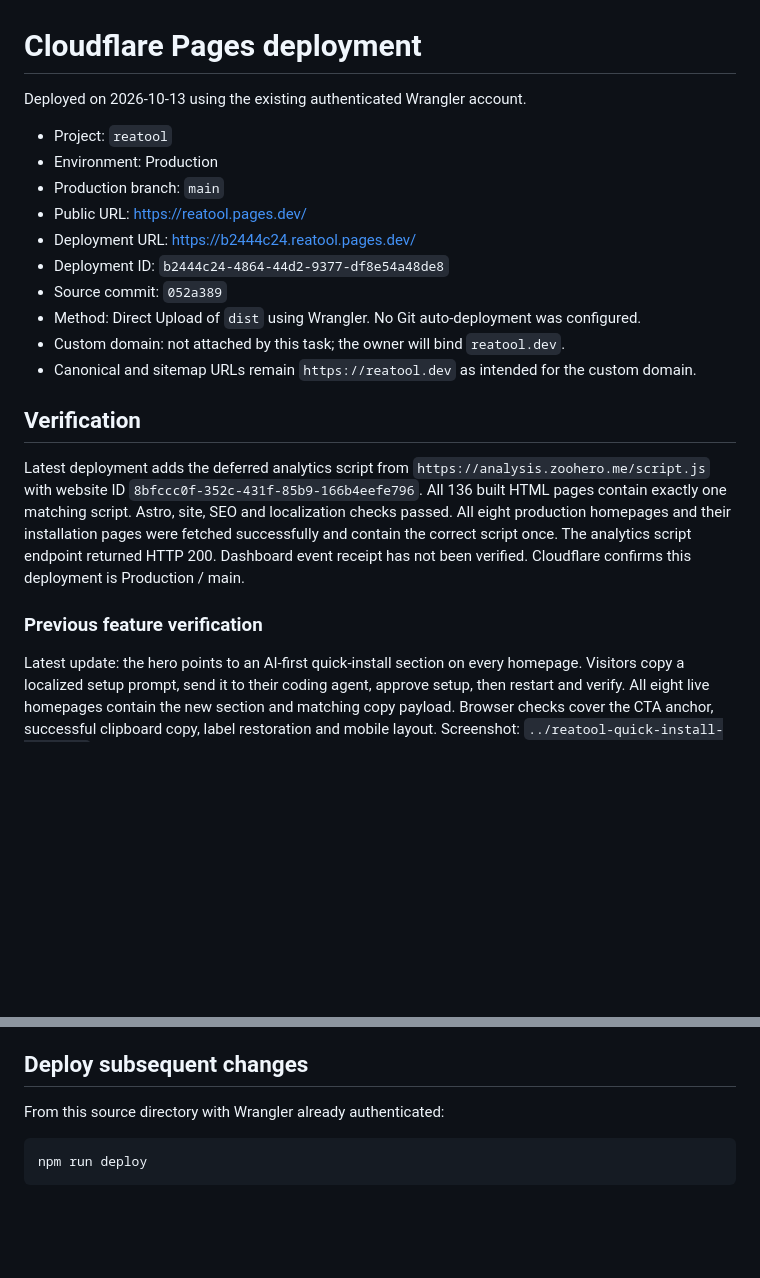
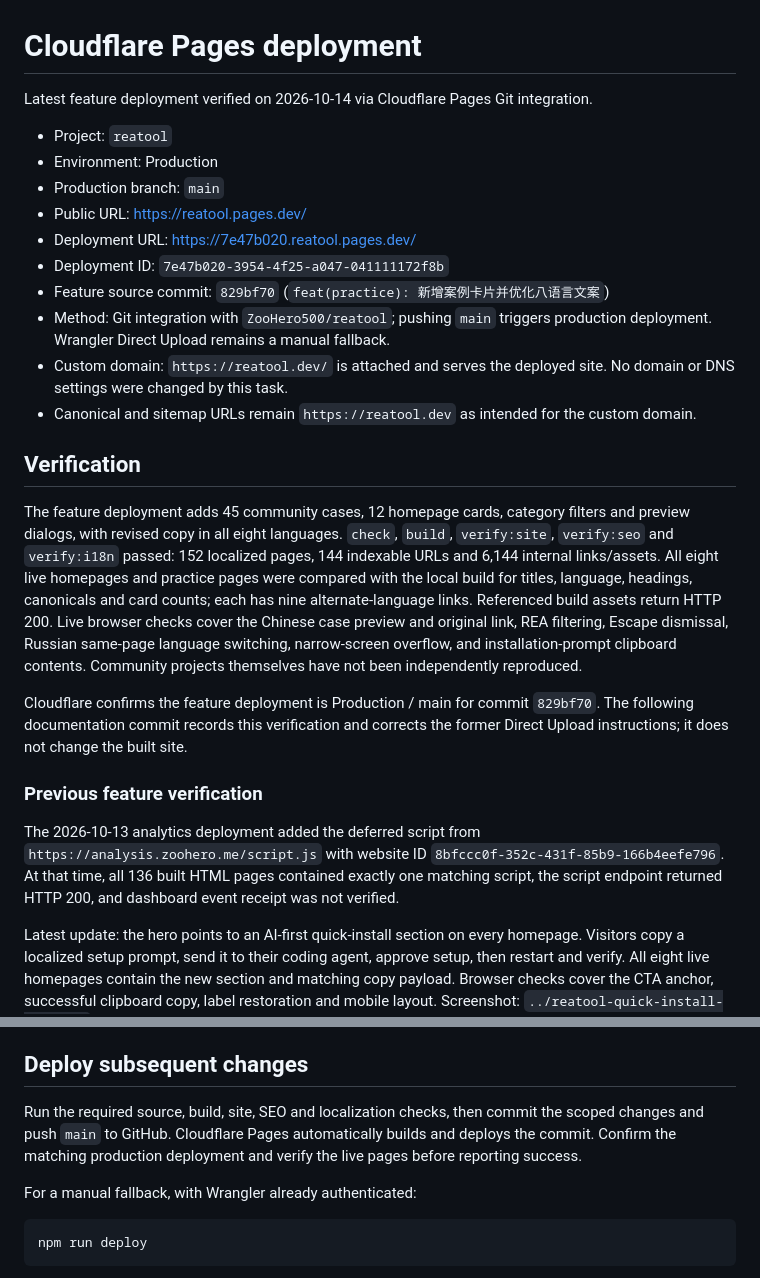
Before and after one commit to ZooHero500/reatool, a Markdown page: DEPLOYMENT.md, 2 parts joined by grey strips. GitHub-like rendering; blank space fills up the shorter version.

Commit message:
docs(deploy): 更新 Git 自动部署说明和线上验收记录
- 确认 main 推送触发 Cloudflare Pages 生产部署，保留手动上传备用流程
- 记录 829bf70 部署、八语言首页及案例页核验、线上交互检查结果
- 更新已绑定的正式域名说明，保留历史验证记录

````diff
--- a/DEPLOYMENT.md
+++ b/DEPLOYMENT.md
@@ -1,23 +1,27 @@
 # Cloudflare Pages deployment
 
-Deployed on 2026-10-13 using the existing authenticated Wrangler account.
+Latest feature deployment verified on 2026-10-14 via Cloudflare Pages Git integration.
 
 - Project: `reatool`
 - Environment: Production
 - Production branch: `main`
 - Public URL: https://reatool.pages.dev/
-- Deployment URL: https://b2444c24.reatool.pages.dev/
-- Deployment ID: `b2444c24-4864-44d2-9377-df8e54a48de8`
-- Source commit: `052a389`
-- Method: Direct Upload of `dist` using Wrangler. No Git auto-deployment was configured.
-- Custom domain: not attached by this task; the owner will bind `reatool.dev`.
+- Deployment URL: https://7e47b020.reatool.pages.dev/
+- Deployment ID: `7e47b020-3954-4f25-a047-041111172f8b`
+- Feature source commit: `829bf70` (`feat(practice): 新增案例卡片并优化八语言文案`)
+- Method: Git integration with `ZooHero500/reatool`; pushing `main` triggers production deployment. Wrangler Direct Upload remains a manual fallback.
+- Custom domain: `https://reatool.dev/` is attached and serves the deployed site. No domain or DNS settings were changed by this task.
 - Canonical and sitemap URLs remain `https://reatool.dev` as intended for the custom domain.
 
 ## Verification
 
-Latest deployment adds the deferred analytics script from `https://analysis.zoohero.me/script.js` with website ID `8bfccc0f-352c-431f-85b9-166b4eefe796`. All 136 built HTML pages contain exactly one matching script. Astro, site, SEO and localization checks passed. All eight production homepages and their installation pages were fetched successfully and contain the correct script once. The analytics script endpoint returned HTTP 200. Dashboard event receipt has not been verified. Cloudflare confirms this deployment is Production / main.
+The feature deployment adds 45 community cases, 12 homepage cards, category filters and preview dialogs, with revised copy in all eight languages. `check`, `build`, `verify:site`, `verify:seo` and `verify:i18n` passed: 152 localized pages, 144 indexable URLs and 6,144 internal links/assets. All eight live homepages and practice pages were compared with the local build for titles, language, headings, canonicals and card counts; each has nine alternate-language links. Referenced build assets return HTTP 200. Live browser checks cover the Chinese case preview and original link, REA filtering, Escape dismissal, Russian same-page language switching, narrow-screen overflow, and installation-prompt clipboard contents. Community projects themselves have not been independently reproduced.
+
+Cloudflare confirms the feature deployment is Production / main for commit `829bf70`. The following documentation commit records this verification and corrects the former Direct Upload instructions; it does not change the built site.
 
 ### Previous feature verification
+
+The 2026-10-13 analytics deployment added the deferred script from `https://analysis.zoohero.me/script.js` with website ID `8bfccc0f-352c-431f-85b9-166b4eefe796`. At that time, all 136 built HTML pages contained exactly one matching script, the script endpoint returned HTTP 200, and dashboard event receipt was not verified.
 
 Latest update: the hero points to an AI-first quick-install section on every homepage. Visitors copy a localized setup prompt, send it to their coding agent, approve setup, then restart and verify. All eight live homepages contain the new section and matching copy payload. Browser checks cover the CTA anchor, successful clipboard copy, label restoration and mobile layout. Screenshot: `../reatool-quick-install-live.png`.
 
@@ -27,7 +31,9 @@ The prior English deployment's WebGPU and interactive labs were verified. The mu
 
 ## Deploy subsequent changes
 
-From this source directory with Wrangler already authenticated:
+Run the required source, build, site, SEO and localization checks, then commit the scoped changes and push `main` to GitHub. Cloudflare Pages automatically builds and deploys the commit. Confirm the matching production deployment and verify the live pages before reporting success.
+
+For a manual fallback, with Wrangler already authenticated:
 
 ```sh
 npm run deploy
````
Also changed, not shown: AGENTS.md (+3 -3 lines).
